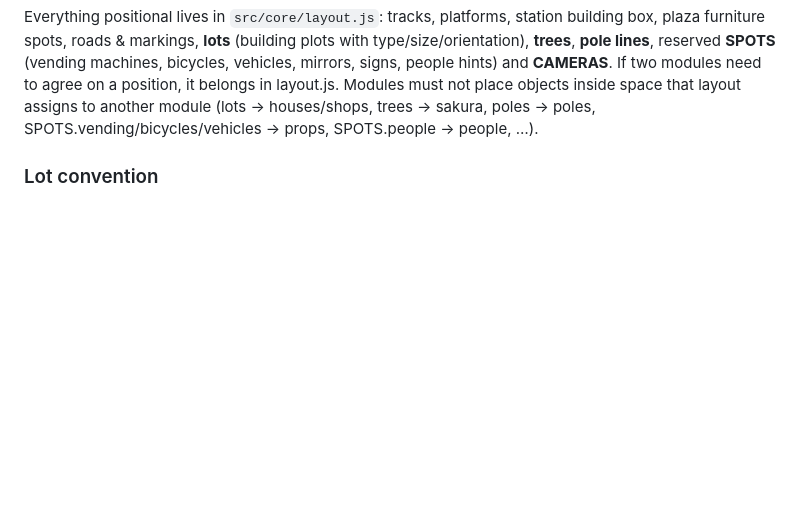
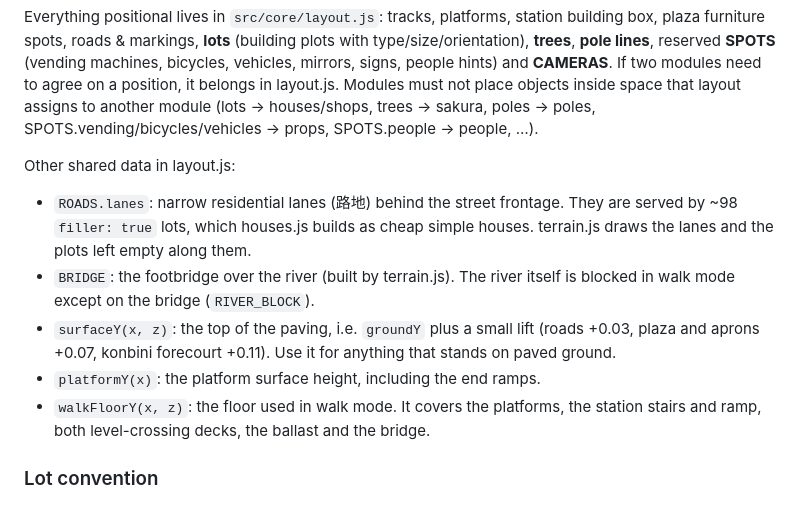
Before and after one commit to 2846182283/-, a Markdown page: docs/ARCHITECTURE.md, the part around the change. Drawn GitHub-style; blank space fills up the shorter version.

Commit message:
docs: document lanes, filler lots, bridge, surfaceY/platformY/walkFloorY
Co-Authored-By: Claude Opus 5.5 <noreply@anthropic.com>
Claude-Session: https://claude.ai/code/session_017CGjGEAuRiAZS4sTYvbqYa

```diff
--- a/docs/ARCHITECTURE.md
+++ b/docs/ARCHITECTURE.md
@@ -39,6 +39,21 @@ people hints) and **CAMERAS**. If two modules need to agree on a position, it
 belongs in layout.js. Modules must not place objects inside space that layout
 assigns to another module (lots → houses/shops, trees → sakura, poles → poles,
 SPOTS.vending/bicycles/vehicles → props, SPOTS.people → people, …).
+
+Other shared data in layout.js:
+
+- `ROADS.lanes`: narrow residential lanes (路地) behind the street frontage.
+  They are served by ~98 `filler: true` lots, which houses.js builds as cheap
+  simple houses. terrain.js draws the lanes and the plots left empty along them.
+- `BRIDGE`: the footbridge over the river (built by terrain.js). The river
+  itself is blocked in walk mode except on the bridge (`RIVER_BLOCK`).
+- `surfaceY(x, z)`: the top of the paving, i.e. `groundY` plus a small lift
+  (roads +0.03, plaza and aprons +0.07, konbini forecourt +0.11). Use it for
+  anything that stands on paved ground.
+- `platformY(x)`: the platform surface height, including the end ramps.
+- `walkFloorY(x, z)`: the floor used in walk mode. It covers the platforms,
+  the station stairs and ramp, both level-crossing decks, the ballast and the
+  bridge.
 
 ### Lot convention
 
```
